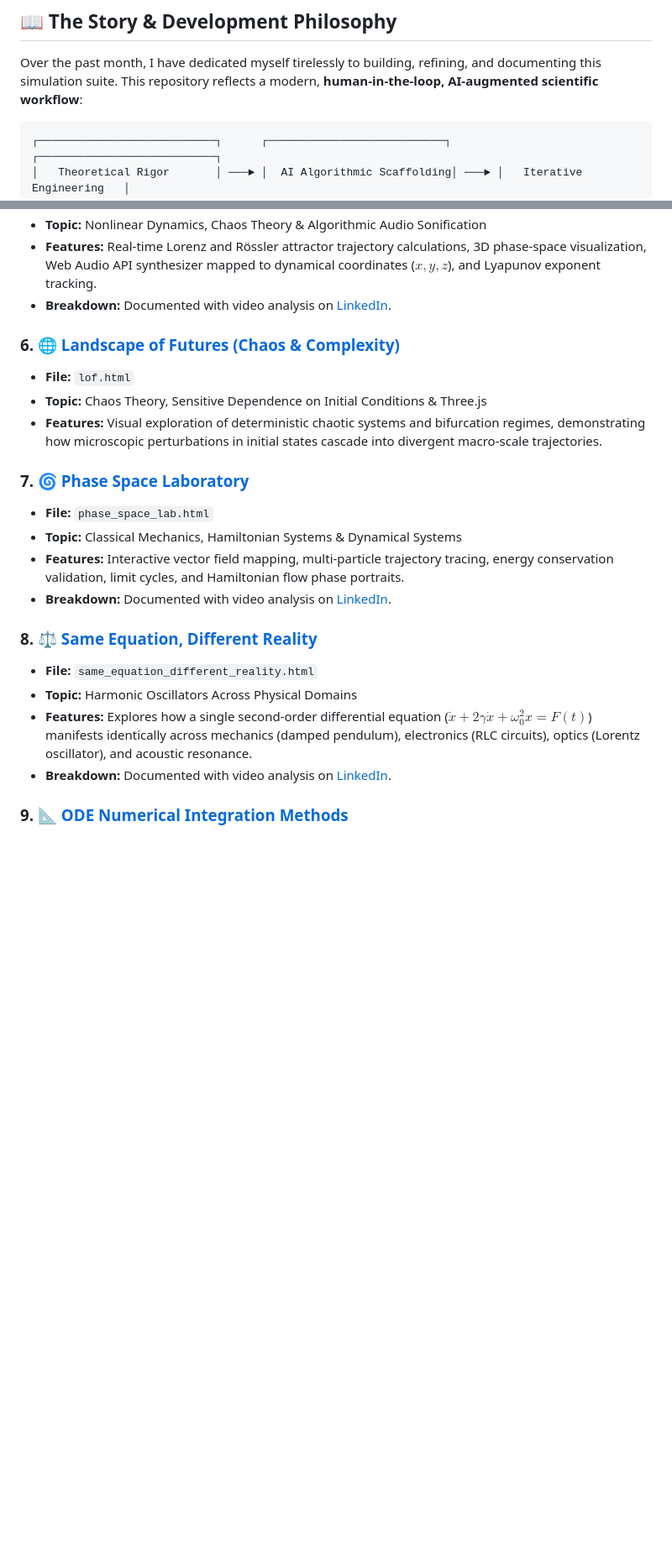
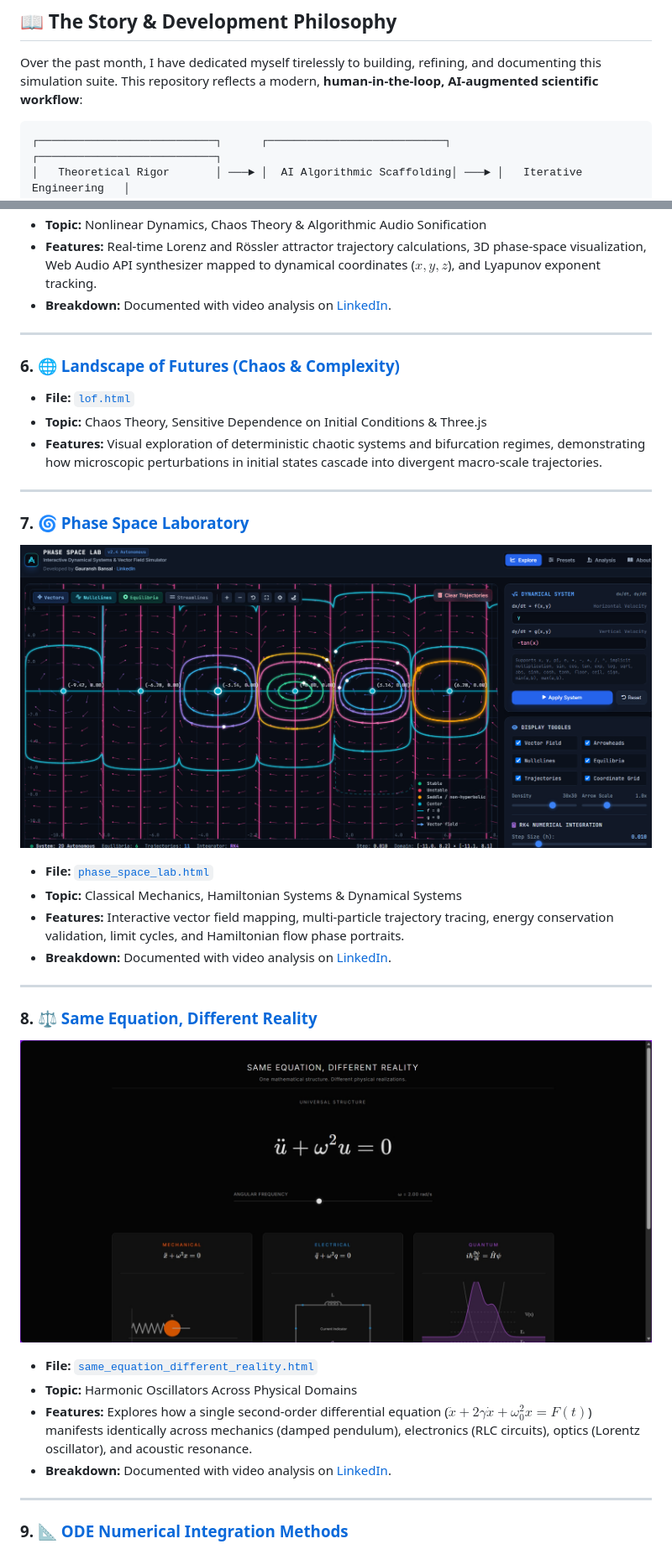
Before and after one commit to gauranshbansal/physics_simulations, a Markdown page: README.md, 2 parts joined by grey strips. Shown: that part at 84% size. GitHub-like rendering; pictures changed too: same_equation_different_reality.png (added); blank space fills up the shorter version.

````diff
--- a/README.md
+++ b/README.md
@@ -10,7 +14,7 @@ Built entirely with modern **HTML5 Canvas, WebGL, Three.js, Tailwind CSS, Web Au
 
 Over the past month, I have dedicated myself tirelessly to building, refining, and documenting this simulation suite. This repository reflects a modern, **human-in-the-loop, AI-augmented scientific workflow**:
 
-```
+```text
 ┌───────────────────────────┐      ┌───────────────────────────┐      ┌───────────────────────────┐
 │   Theoretical Rigor       │ ───► │  AI Algorithmic Scaffolding│ ───► │   Iterative Engineering   │
 │ (Derivation, PDEs, ODEs)  │      │  (Google Antigravity / LLM│      │ (Convergence, Integrators)│
@@ -79,21 +111,37 @@ python -m http.server 8000
 * **Features:** Real-time Lorenz and Rössler attractor trajectory calculations, 3D phase-space visualization, Web Audio API synthesizer mapped to dynamical coordinates ($x, y, z$), and Lyapunov exponent tracking.
 * **Breakdown:** Documented with video analysis on [LinkedIn](https://www.linkedin.com/in/gauransh-bansal-a71223239/).
 
+---
+
 ### 6. 🌐 [Landscape of Futures (Chaos & Complexity)](lof.html)
-* **File:** `lof.html`
+* **File:** [`lof.html`](lof.html)
 * **Topic:** Chaos Theory, Sensitive Dependence on Initial Conditions & Three.js
 * **Features:** Visual exploration of deterministic chaotic systems and bifurcation regimes, demonstrating how microscopic perturbations in initial states cascade into divergent macro-scale trajectories.
 
+---
+
 ### 7. 🌀 [Phase Space Laboratory](phase_space_lab.html)
-* **File:** `phase_space_lab.html`
+<p align="center">
+  <img src="phase_space_lab.png" alt="Phase Space Laboratory" width="800" style="border-radius: 6px; border: 1px solid rgba(255,255,255,0.08);">
+</p>
+
+* **File:** [`phase_space_lab.html`](phase_space_lab.html)
 * **Topic:** Classical Mechanics, Hamiltonian Systems & Dynamical Systems
 * **Features:** Interactive vector field mapping, multi-particle trajectory tracing, energy conservation validation, limit cycles, and Hamiltonian flow phase portraits.
 * **Breakdown:** Documented with video analysis on [LinkedIn](https://www.linkedin.com/in/gauransh-bansal-a71223239/).
 
+---
+
 ### 8. ⚖️ [Same Equation, Different Reality](same_equation_different_reality.html)
-* **File:** `same_equation_different_reality.html`
+<p align="center">
+  <img src="same_equation_different_reality.png" alt="Same Equation, Different Reality" width="800" style="border-radius: 6px; border: 1px solid rgba(255,255,255,0.08);">
+</p>
+
+* **File:** [`same_equation_different_reality.html`](same_equation_different_reality.html)
 * **Topic:** Harmonic Oscillators Across Physical Domains
 * **Features:** Explores how a single second-order differential equation ($\ddot{x} + 2\gamma\dot{x} + \omega_0^2 x = F(t)$) manifests identically across mechanics (damped pendulum), electronics (RLC circuits), optics (Lorentz oscillator), and acoustic resonance.
 * **Breakdown:** Documented with video analysis on [LinkedIn](https://www.linkedin.com/in/gauransh-bansal-a71223239/).
 
+---
+
 ### 9. 📐 [ODE Numerical Integration Methods](ode_methods_simulator.html)
````
Also changed, not shown: other parts of README.md (+50 -8 lines).
